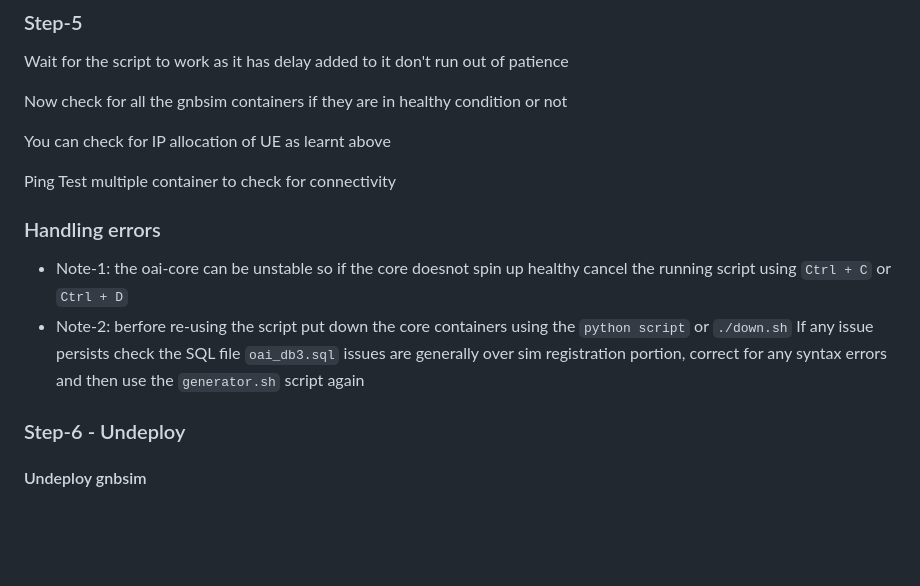
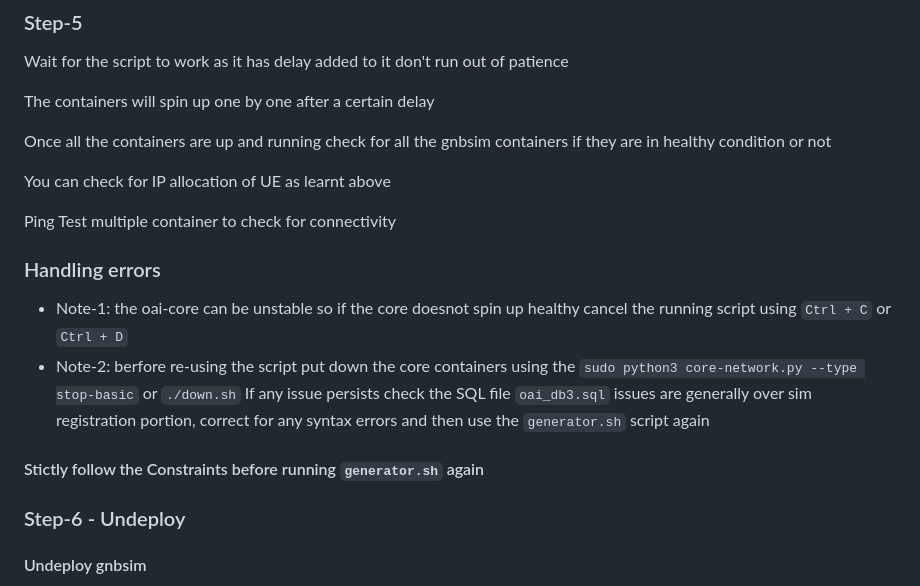
Before and after one commit to Arijit-Sarkar03/oai_core_gnbsim, a Markdown page: README.md, the part around the change printed below. GitHub-like rendering; blank space fills up the shorter version.

```diff
--- a/README.md
+++ b/README.md
@@ -420,15 +425,20 @@ Give it an input, Let's say : `10`
 ### Step-5
 Wait for the script to work as it has delay added to it don't run out of patience
 
-Now check for all the gnbsim containers if they are in healthy condition or not
+The containers will spin up one by one after a certain delay
+
+Once all the containers are up and running check for all the gnbsim containers if they are in healthy condition or not
 
 You can check for IP allocation of UE as learnt above
 
 Ping Test multiple container to check for connectivity
 ### Handling errors
 - Note-1: the oai-core can be unstable so if the core doesnot spin up healthy cancel the running script using `Ctrl + C` or `Ctrl + D`
-- Note-2: berfore re-using the script put down the core containers using the `python script` or `./down.sh`
+- Note-2: berfore re-using the script put down the core containers using the `sudo python3 core-network.py --type stop-basic` or `./down.sh`
 If any issue persists check the SQL file `oai_db3.sql` issues are generally over sim registration portion, correct for any syntax errors and then use the `generator.sh` script again
+
+#### Stictly follow the Constraints before running `generator.sh` again
+
 ### Step-6 - Undeploy
 #### Undeploy gnbsim
 Undeploy all the gnbsim container instances by executing the command:
```
Also changed, not shown: other parts of README.md (+15 -10 lines).
